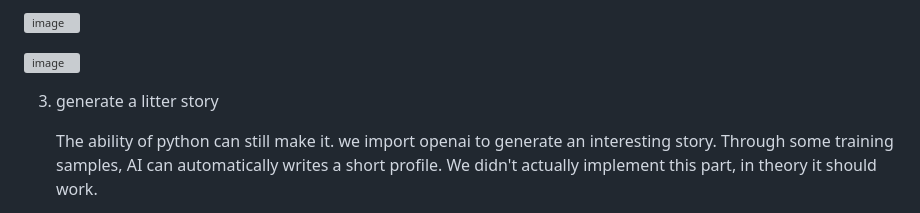
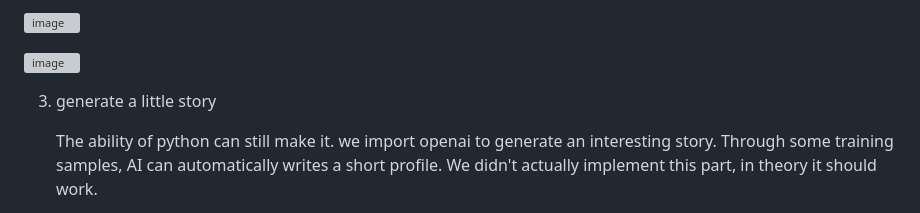
Before and after one commit to Ja5onYang/forecarest-GoodG4m3, a Markdown page: generate unique value/README.md, the part around the change. GitHub-like rendering; grey boxes are pictures that could not be loaded.

```diff
--- a/generate unique value/README.md
+++ b/generate unique value/README.md
@@ -34,7 +34,7 @@ def generate_id():
 
 ![image](https://github.com/Ja5onYang/forecarest-GoodG4m3/assets/135325526/3d8033fa-ec5a-4491-850e-8547bfa84588)
 
-3. generate a litter story
+3. generate a little story
 
    The ability of python can still make it. we import openai to generate an interesting story. Through some training samples, AI can automatically writes a short profile. We didn't actually implement this part, in theory it should work.
 
```
